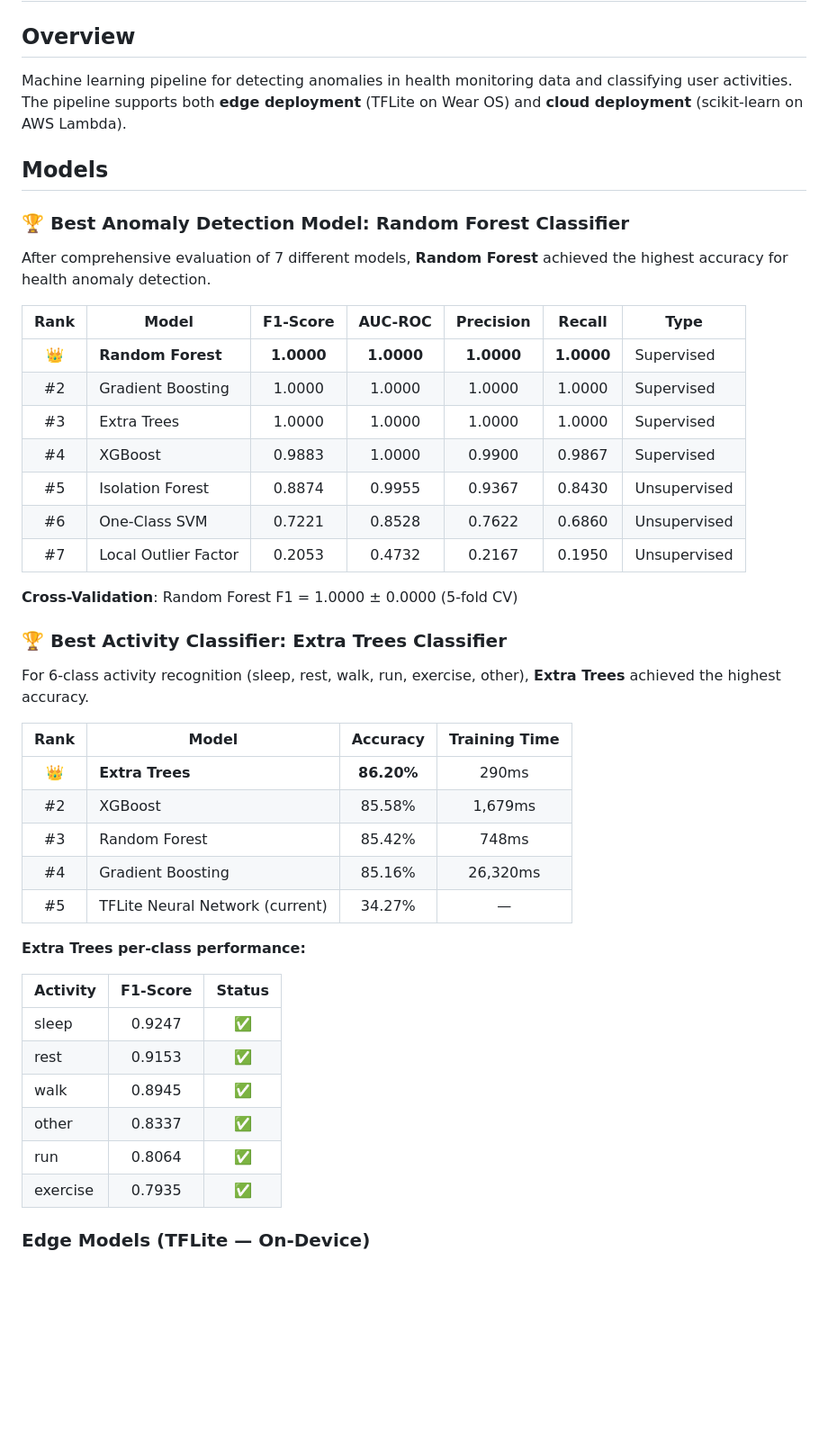
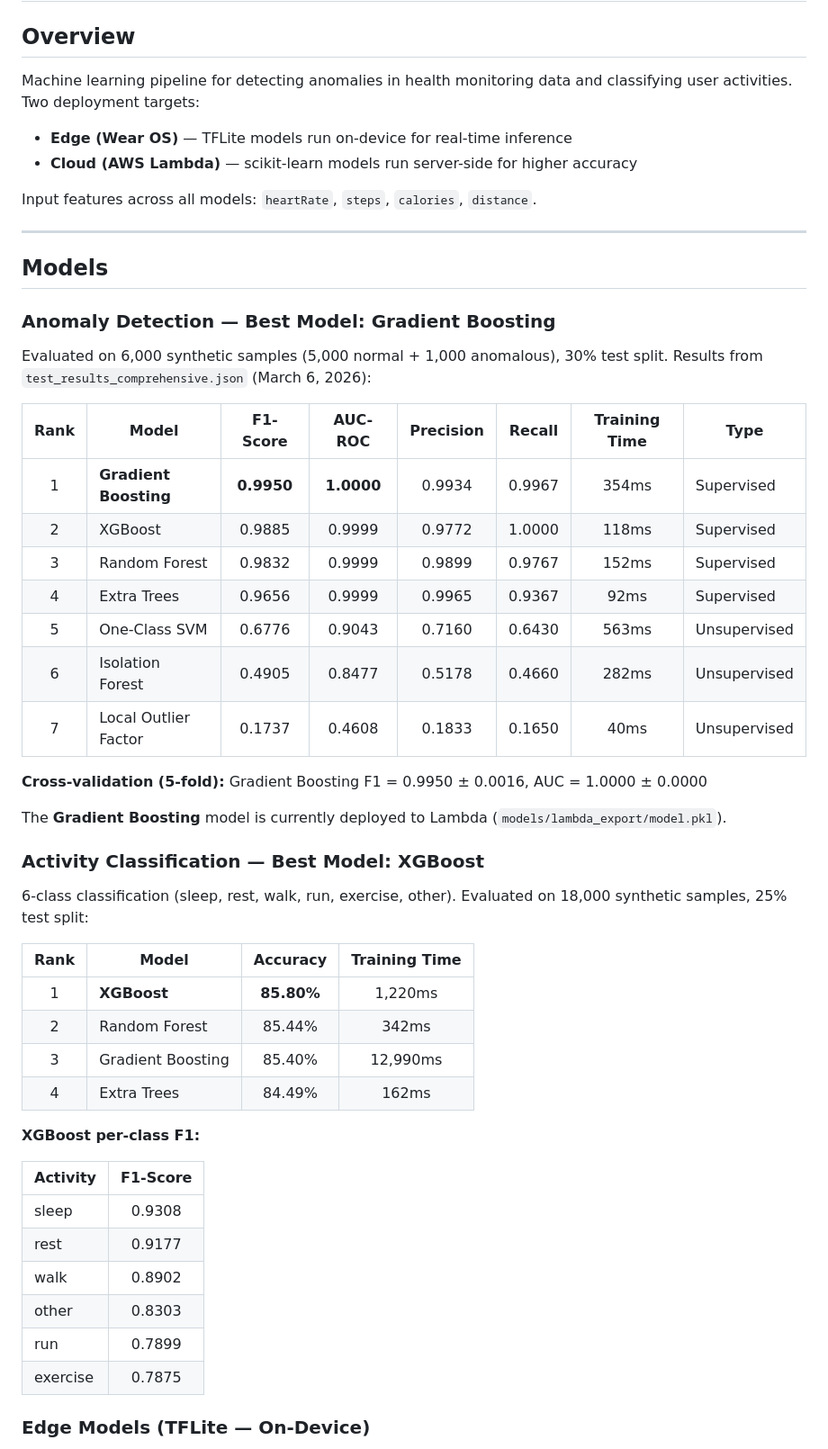
Before and after one commit to RDK7159357/CAP_STONE, a Markdown page: MLPipeline/README.md, the part around one of its changes. Shown at 90% size. Rendered like a GitHub page; blank space fills up the shorter version.

```diff
--- a/MLPipeline/README.md
+++ b/MLPipeline/README.md
@@ -1,47 +1,56 @@
 # ML Pipeline for Health Anomaly Detection
 
 ## Overview
-Machine learning pipeline for detecting anomalies in health monitoring data and classifying user activities. The pipeline supports both **edge deployment** (TFLite on Wear OS) and **cloud deployment** (scikit-learn on AWS Lambda).
+
+Machine learning pipeline for detecting anomalies in health monitoring data and classifying user activities. Two deployment targets:
+
+- **Edge (Wear OS)** — TFLite models run on-device for real-time inference
+- **Cloud (AWS Lambda)** — scikit-learn models run server-side for higher accuracy
+
+Input features across all models: `heartRate`, `steps`, `calories`, `distance`.
+
+---
 
 ## Models
 
-### 🏆 Best Anomaly Detection Model: Random Forest Classifier
+### Anomaly Detection — Best Model: Gradient Boosting
 
-After comprehensive evaluation of 7 different models, **Random Forest** achieved the highest accuracy for health anomaly detection.
+Evaluated on 6,000 synthetic samples (5,000 normal + 1,000 anomalous), 30% test split. Results from `test_results_comprehensive.json` (March 6, 2026):
 
-| Rank | Model | F1-Score | AUC-ROC | Precision | Recall | Type |
-|:----:|-------|:--------:|:-------:|:---------:|:------:|------|
-| 👑 | **Random Forest** | **1.0000** | **1.0000** | **1.0000** | **1.0000** | Supervised |
-| #2 | Gradient Boosting | 1.0000 | 1.0000 | 1.0000 | 1.0000 | Supervised |
-| #3 | Extra Trees | 1.0000 | 1.0000 | 1.0000 | 1.0000 | Supervised |
-| #4 | XGBoost | 0.9883 | 1.0000 | 0.9900 | 0.9867 | Supervised |
-| #5 | Isolation Forest | 0.8874 | 0.9955 | 0.9367 | 0.8430 | Unsupervised |
-| #6 | One-Class SVM | 0.7221 | 0.8528 | 0.7622 | 0.6860 | Unsupervised |
-| #7 | Local Outlier Factor | 0.2053 | 0.4732 | 0.2167 | 0.1950 | Unsupervised |
+| Rank | Model | F1-Score | AUC-ROC | Precision | Recall | Training Time | Type |
+|:----:|-------|:--------:|:-------:|:---------:|:------:|:------------:|------|
+| 1 | **Gradient Boosting** | **0.9950** | **1.0000** | 0.9934 | 0.9967 | 354ms | Supervised |
+| 2 | XGBoost | 0.9885 | 0.9999 | 0.9772 | 1.0000 | 118ms | Supervised |
+| 3 | Random Forest | 0.9832 | 0.9999 | 0.9899 | 0.9767 | 152ms | Supervised |
+| 4 | Extra Trees | 0.9656 | 0.9999 | 0.9965 | 0.9367 | 92ms | Supervised |
+| 5 | One-Class SVM | 0.6776 | 0.9043 | 0.7160 | 0.6430 | 563ms | Unsupervised |
+| 6 | Isolation Forest | 0.4905 | 0.8477 | 0.5178 | 0.4660 | 282ms | Unsupervised |
+| 7 | Local Outlier Factor | 0.1737 | 0.4608 | 0.1833 | 0.1650 | 40ms | Unsupervised |
 
-**Cross-Validation**: Random Forest F1 = 1.0000 ± 0.0000 (5-fold CV)
+**Cross-validation (5-fold):** Gradient Boosting F1 = 0.9950 ± 0.0016, AUC = 1.0000 ± 0.0000
 
-### 🏆 Best Activity Classifier: Extra Trees Classifier
+The **Gradient Boosting** model is currently deployed to Lambda (`models/lambda_export/model.pkl`).
 
-For 6-class activity recognition (sleep, rest, walk, run, exercise, other), **Extra Trees** achieved the highest accuracy.
+### Activity Classification — Best Model: XGBoost
+
+6-class classification (sleep, rest, walk, run, exercise, other). Evaluated on 18,000 synthetic samples, 25% test split:
 
 | Rank | Model | Accuracy | Training Time |
 |:----:|-------|:--------:|:------------:|
-| 👑 | **Extra Trees** | **86.20%** | 290ms |
-| #2 | XGBoost | 85.58% | 1,679ms |
-| #3 | Random Forest | 85.42% | 748ms |
-| #4 | Gradient Boosting | 85.16% | 26,320ms |
-| #5 | TFLite Neural Network (current) | 34.27% | — |
+| 1 | **XGBoost** | **85.80%** | 1,220ms |
+| 2 | Random Forest | 85.44% | 342ms |
+| 3 | Gradient Boosting | 85.40% | 12,990ms |
+| 4 | Extra Trees | 84.49% | 162ms |
 
-**Extra Trees per-class performance:**
+**XGBoost per-class F1:**
 
-| Activity | F1-Score | Status |
-|----------|:--------:|:------:|
-| sleep | 0.9247 | ✅ |
-| rest | 0.9153 | ✅ |
-| walk | 0.8945 | ✅ |
-| other | 0.8337 | ✅ |
-| run | 0.8064 | ✅ |
-| exercise | 0.7935 | ✅ |
+| Activity | F1-Score |
+|----------|:--------:|
+| sleep | 0.9308 |
+| rest | 0.9177 |
+| walk | 0.8902 |
+| other | 0.8303 |
+| run | 0.7899 |
+| exercise | 0.7875 |
 
 ### Edge Models (TFLite — On-Device)
```
Also changed, not shown: other parts of MLPipeline/README.md (+163 -93 lines).
